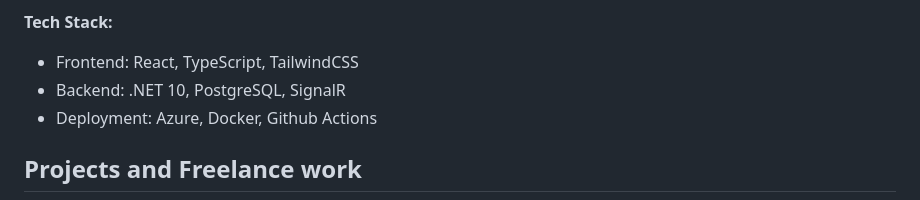
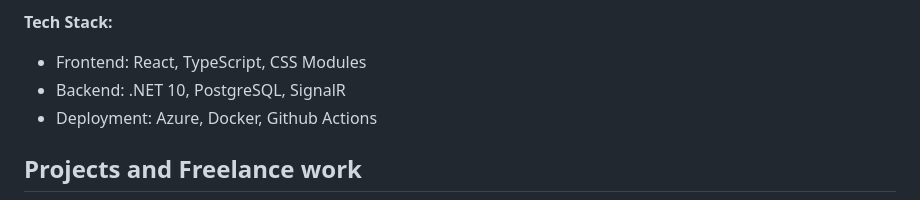
Before and after one commit to annunziatoc/Annunziatoc, a Markdown page: README.md, the part around the change. GitHub-like rendering.

```diff
--- a/README.md
+++ b/README.md
@@ -47,7 +47,7 @@ A typing app designed to help people transition to ergonomic split keyboards. Fo
 
 
 **Tech Stack:**
-* Frontend: React, TypeScript, TailwindCSS
+* Frontend: React, TypeScript, CSS Modules
 * Backend: .NET 10, PostgreSQL, SignalR
 * Deployment: Azure, Docker, Github Actions
 
```
